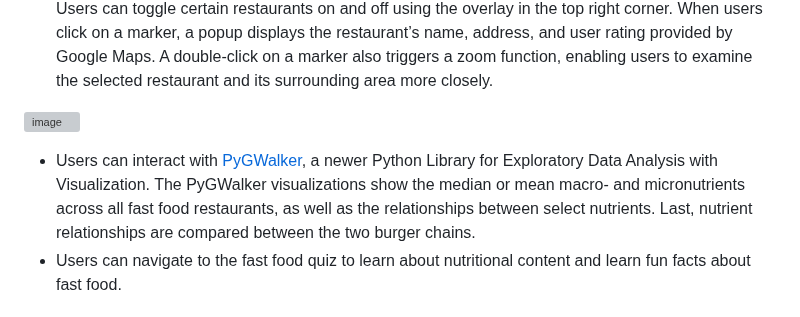
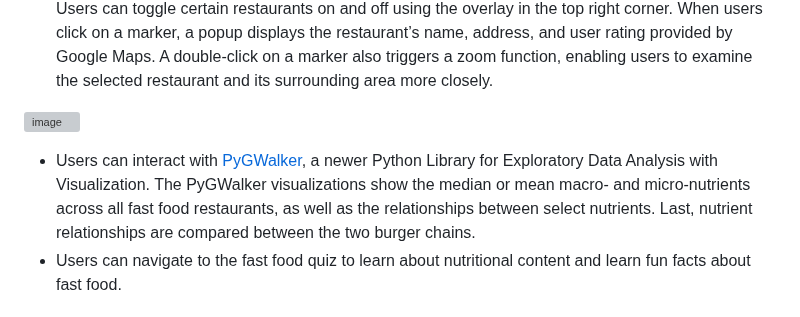
Before and after one commit to ericjjohnson2/nutritional_study, a Markdown page: README.md, the part around the change. Rendered like a GitHub page; grey boxes are pictures that could not be loaded.

```diff
--- a/README.md
+++ b/README.md
@@ -18,7 +18,7 @@ We have created visualizations to display the nutritional content of specific fo
 - Upon loading the index.html file, users will be directed to a homepage featuring a Leaflet map. This map plots the locations of 8 fast-food restaurants in the Twin Cities metro area. The map contains a legend that corresponds to the color-coded markers, which differentiate the various restaurants. Users can toggle certain restaurants on and off using the overlay in the top right corner. When users click on a marker, a popup displays the restaurant’s name, address, and user rating provided by Google Maps. A double-click on a marker also triggers a zoom function, enabling users to examine the selected restaurant and its surrounding area more closely.
 
 ![image](https://github.com/Chud-rf/Project-3-Fastfood/blob/main/Final/static/img/viz%20screenshot.png)
-- Users can interact with [PyGWalker](https://docs.kanaries.net/pygwalker), a newer Python Library for Exploratory Data Analysis with Visualization. The PyGWalker visualizations show the median or mean macro- and micronutrients across all fast food restaurants, as well as the relationships between select nutrients. Last, nutrient relationships are compared between the two burger chains.
+- Users can interact with [PyGWalker](https://docs.kanaries.net/pygwalker), a newer Python Library for Exploratory Data Analysis with Visualization. The PyGWalker visualizations show the median or mean macro- and micro-nutrients across all fast food restaurants, as well as the relationships between select nutrients. Last, nutrient relationships are compared between the two burger chains.
 - Users can navigate to the fast food quiz to learn about nutritional content and learn fun facts about fast food.
 
 ## Ethical considerations made in the project:
```
